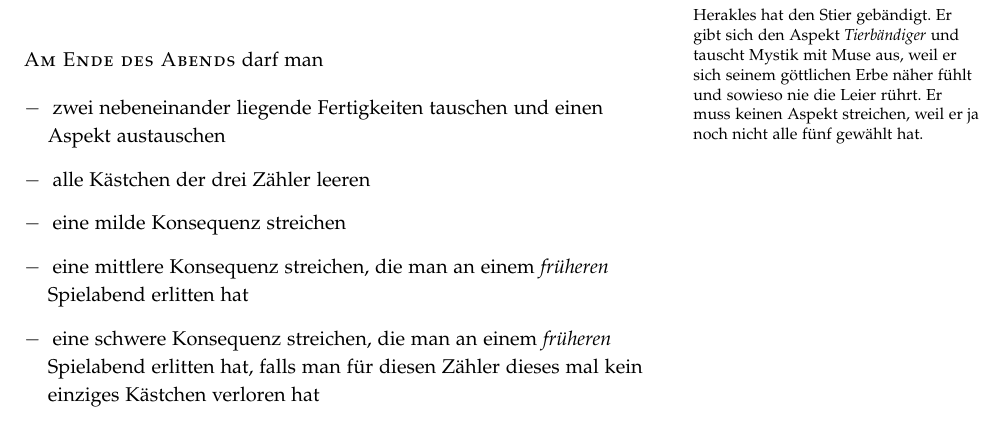
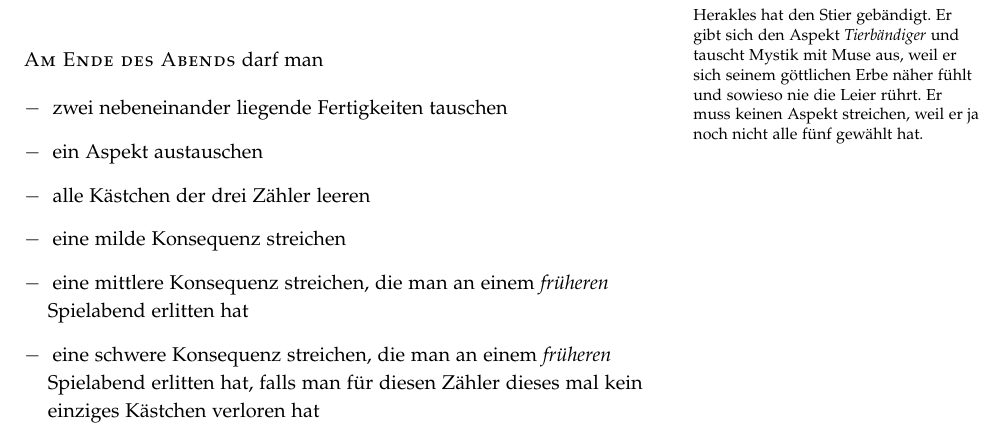
Before and after one commit to kensanata/geist-mesopotamiens, a LaTeX document (Der Geist Mesopotamiens.tex): part of page 5 of 6, cut so that both start at the same text. Compiled offline with pdfLaTeX.

Commit message:
Liste am Ende aufgeteilt.

```diff
--- a/Der Geist Mesopotamiens.tex
+++ b/Der Geist Mesopotamiens.tex
@@ -347,8 +347,8 @@ Angreifer einmal frei zu verwenden ist.
 \newthought{Am Ende des Abends} darf man
 
 \begin{itemize}
-\item zwei nebeneinander liegende Fertigkeiten tauschen und einen
-  Aspekt austauschen
+\item zwei nebeneinander liegende Fertigkeiten tauschen
+\item ein Aspekt austauschen
 \item alle Kästchen der drei Zähler leeren
 \item eine milde Konsequenz streichen
 \item eine mittlere Konsequenz streichen, die man an einem \textit{früheren}
```
Also changed, not shown: Der Geist Mesopotamiens.pdf.
